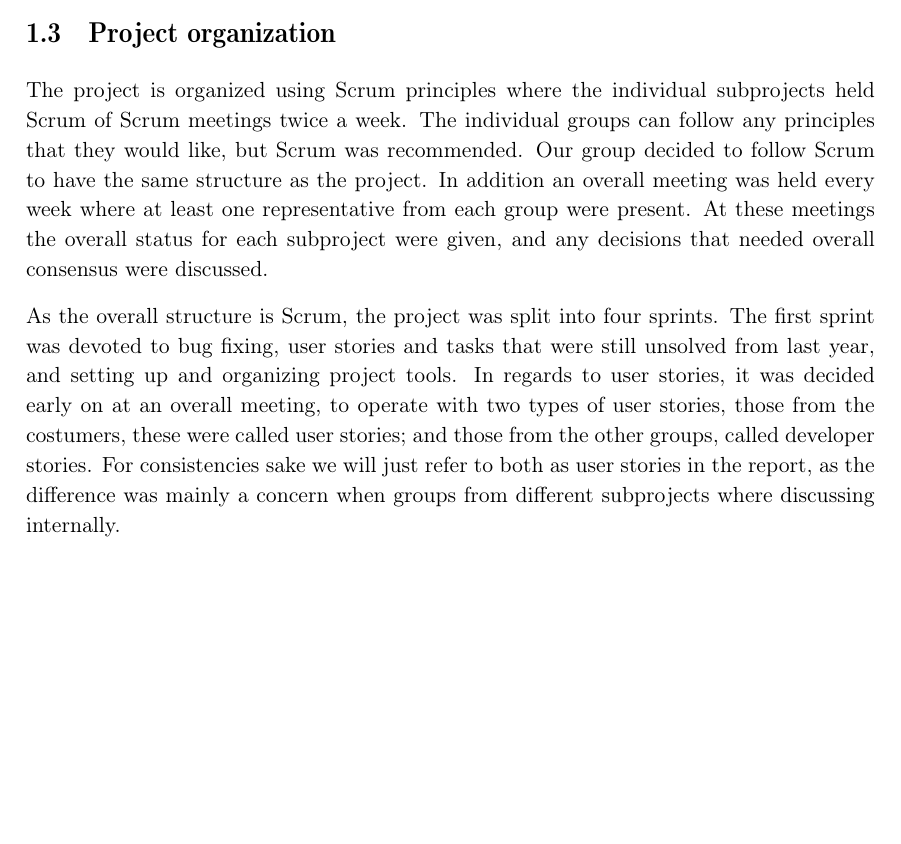
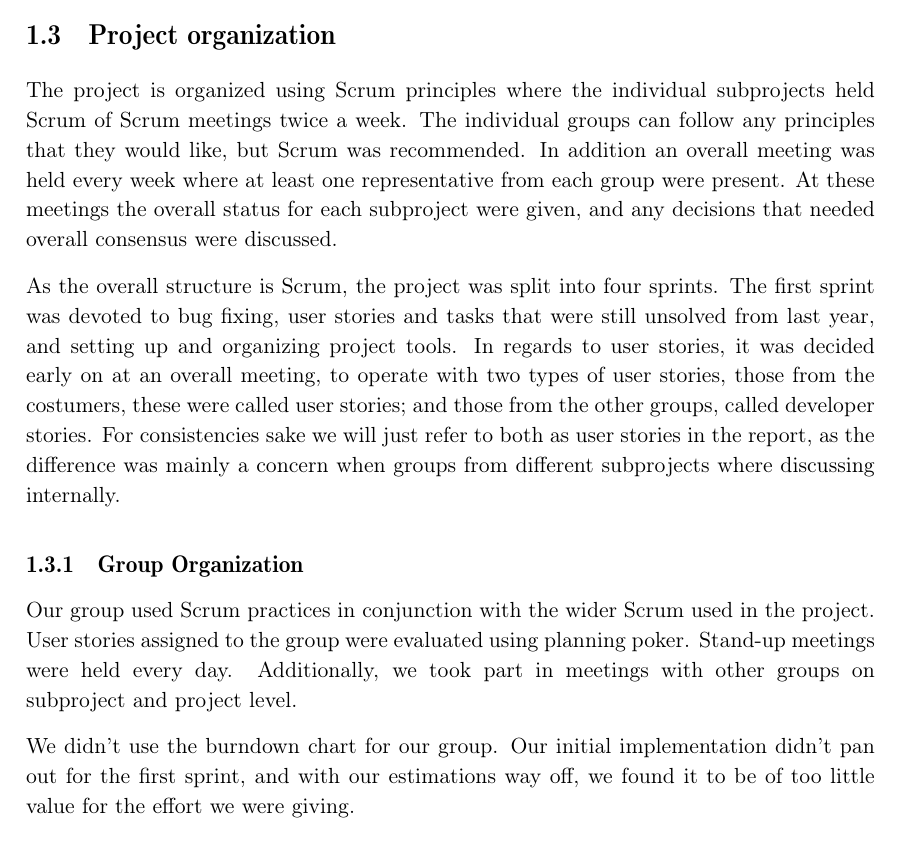
Before and after one commit to LukasNic03/P6, a LaTeX thesis (paper/master.tex, which reads paper/chapters/Introduction.tex): part of page 10 of 78, cut so that both start at the same text, the shorter picture padded with empty space. Compiled offline with pdfLaTeX.

Commit message:
Added personal scrum subsection

```diff
--- a/paper/chapters/Introduction.tex
+++ b/paper/chapters/Introduction.tex
@@ -24,10 +24,15 @@ GUI groups were mainly responsible for developing the different apps, this inclu
 B\&D groups were responsible for most of the internal project matters, this included maintaining the server services, developing and maintaining the automatic build tools, handling publication of the apps, and administrating the version control.
 
 \section{Project organization}
-The project is organized using Scrum principles where the individual subprojects held Scrum of Scrum meetings twice a week. The individual groups can follow any principles that they would like, but Scrum was recommended. Our group decided to follow Scrum to have the same structure as the project.
+The project is organized using Scrum principles where the individual subprojects held Scrum of Scrum meetings twice a week. The individual groups can follow any principles that they would like, but Scrum was recommended.
 In addition an overall meeting was held every week where at least one representative from each group were present. At these meetings the overall status for each subproject were given, and any decisions that needed overall consensus were discussed.
 
 As the overall structure is Scrum, the project was split into four sprints. The first sprint was devoted to bug fixing, user stories and tasks that were still unsolved from last year, and setting up and organizing project tools. In regards to user stories, it was decided early on at an overall meeting, to operate with two types of user stories, those from the costumers, these were called user stories; and those from the other groups, called developer stories. For consistencies sake we will just refer to both as user stories in the report, as the difference was mainly a concern when groups from different subprojects where discussing internally.
+
+\subsection{Group Organization}
+Our group used Scrum practices in conjunction with the wider Scrum used in the project. User stories assigned to the group were evaluated using planning poker. Stand-up meetings were held every day. Additionally, we took part in meetings with other groups on subproject and project level.
+
+We didn't use the burndown chart for our group. Our initial implementation didn't pan out for the first sprint, and with our estimations way off, we found it to be of too little value for the effort we were giving.
 
 \subsection{Roles and responsibilities}
 To get a better start and to delegate some responsibilities out, some groups were given roles, so that the groups knew, which groups were responsible for what, and so that people knew where to go, if there was anything in the project they had trouble with.
```
